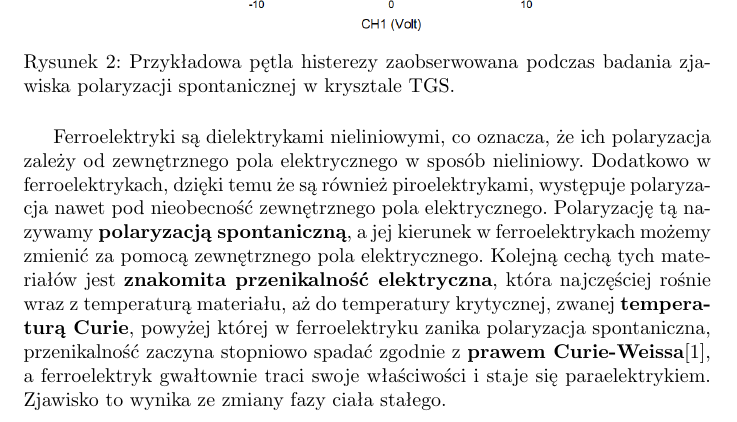
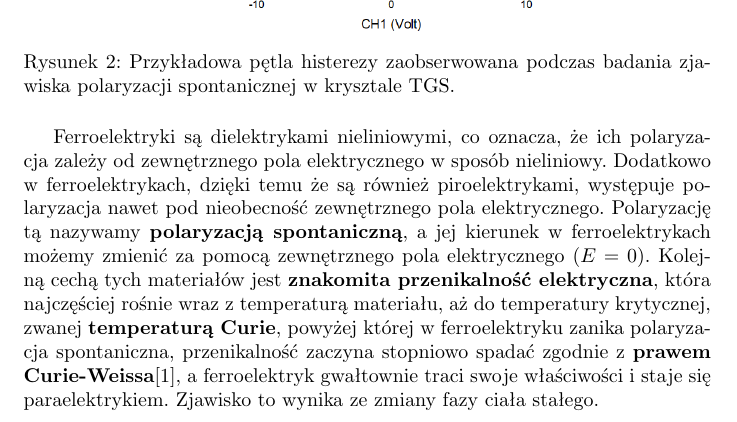
Before and after one commit to Karol1158/Kombajn, a LaTeX document (sprawko.tex): part of page 2 of 15, cut so that both start at the same text. Compiled offline with pdfLaTeX.

Commit message:
Małe poprawki

```diff
--- a/sprawko.tex
+++ b/sprawko.tex
@@ -39,7 +39,7 @@ Ferroelektryki są materiałami w których można zaobserwować zjawisko histere
 	\label{fig:histereza}
 \end{figure}
 
-Ferroelektryki są dielektrykami nieliniowymi, co oznacza, że ich polaryzacja zależy od zewnętrznego pola elektrycznego w sposób nieliniowy. Dodatkowo w ferroelektrykach, dzięki temu że są również piroelektrykami, występuje polaryzacja nawet pod nieobecność zewnętrznego pola elektrycznego. Polaryzację tą nazywamy \textbf{polaryzacją spontaniczną}, a jej kierunek w ferroelektrykach możemy zmienić za pomocą zewnętrznego pola elektrycznego. Kolejną cechą tych materiałów jest \textbf{znakomita przenikalność elektryczna}, która najczęściej rośnie wraz z temperaturą materiału, aż do temperatury krytycznej, zwanej \textbf{temperaturą Curie}, powyżej której w ferroelektryku zanika polaryzacja spontaniczna, przenikalność zaczyna stopniowo spadać zgodnie z \textbf{prawem Curie-Weissa}\cite{krajewski}, a ferroelektryk gwałtownie traci swoje właściwości i staje się paraelektrykiem. Zjawisko to wynika ze zmiany fazy ciała stałego.
+Ferroelektryki są dielektrykami nieliniowymi, co oznacza, że ich polaryzacja zależy od zewnętrznego pola elektrycznego w sposób nieliniowy. Dodatkowo w ferroelektrykach, dzięki temu że są również piroelektrykami, występuje polaryzacja nawet pod nieobecność zewnętrznego pola elektrycznego. Polaryzację tą nazywamy \textbf{polaryzacją spontaniczną}, a jej kierunek w ferroelektrykach możemy zmienić za pomocą zewnętrznego pola elektrycznego ($E=0$). Kolejną cechą tych materiałów jest \textbf{znakomita przenikalność elektryczna}, która najczęściej rośnie wraz z temperaturą materiału, aż do temperatury krytycznej, zwanej \textbf{temperaturą Curie}, powyżej której w ferroelektryku zanika polaryzacja spontaniczna, przenikalność zaczyna stopniowo spadać zgodnie z \textbf{prawem Curie-Weissa}\cite{krajewski}, a ferroelektryk gwałtownie traci swoje właściwości i staje się paraelektrykiem. Zjawisko to wynika ze zmiany fazy ciała stałego.
 \subsection{Dwójłomność w ferroelektrykach}
 Załóżmy wiązkę światła wychodzącą z polaryzatora. Posiada ona tylko wektory elektryczne, których kierunek jest zgodny z kierunkiem polaryzacji. Taką wiązkę nazywamy \textbf{spolaryzowaną}. Gdy przejdzie ona przez drugi polaryzator, nazywany analizatorem, jej natężenie $I$ jest zwykle mniejsze od natężenia światła $I_{0}$  padającego na analizator i zależy od kąta $\alpha$ między kierunkami polaryzacji obu przyrządów. Mówi o tym zależność odkryta przez francuskiego fizyka Étienne-Louis Malusa, dziś nazywana \textbf{prawem Malusa}: \cite{malus}
 \begin{equation}
```
Also changed, not shown: sprawko.pdf, 2 other files.
